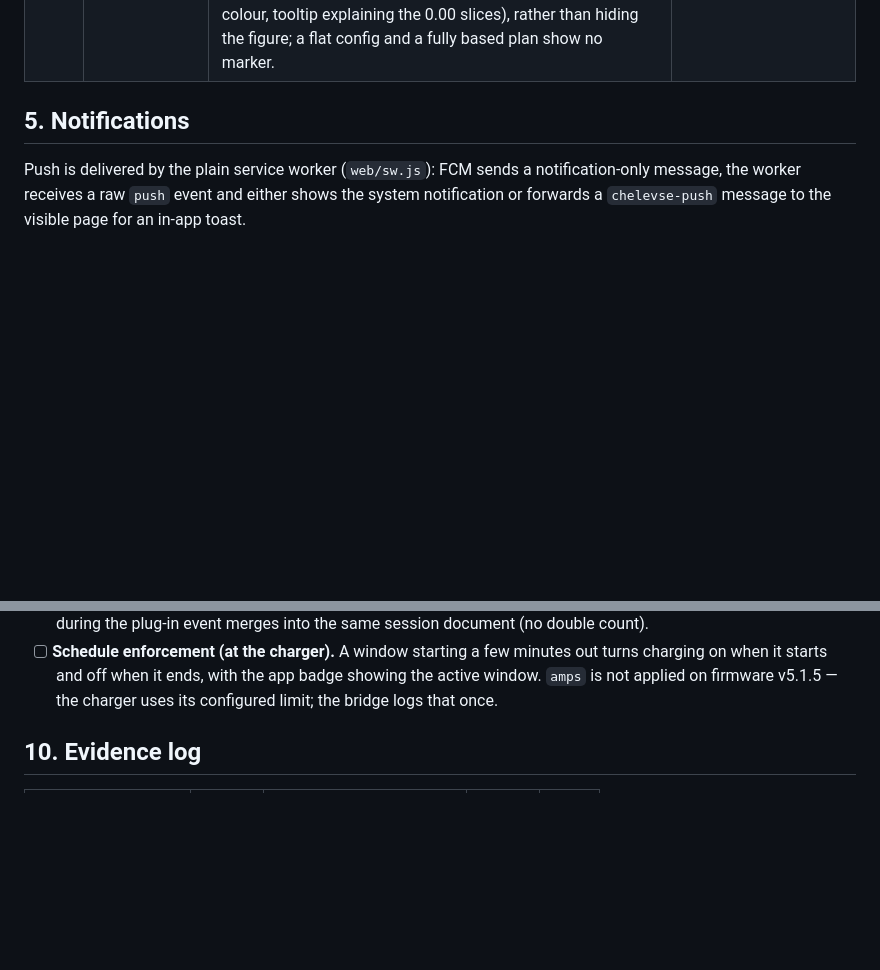
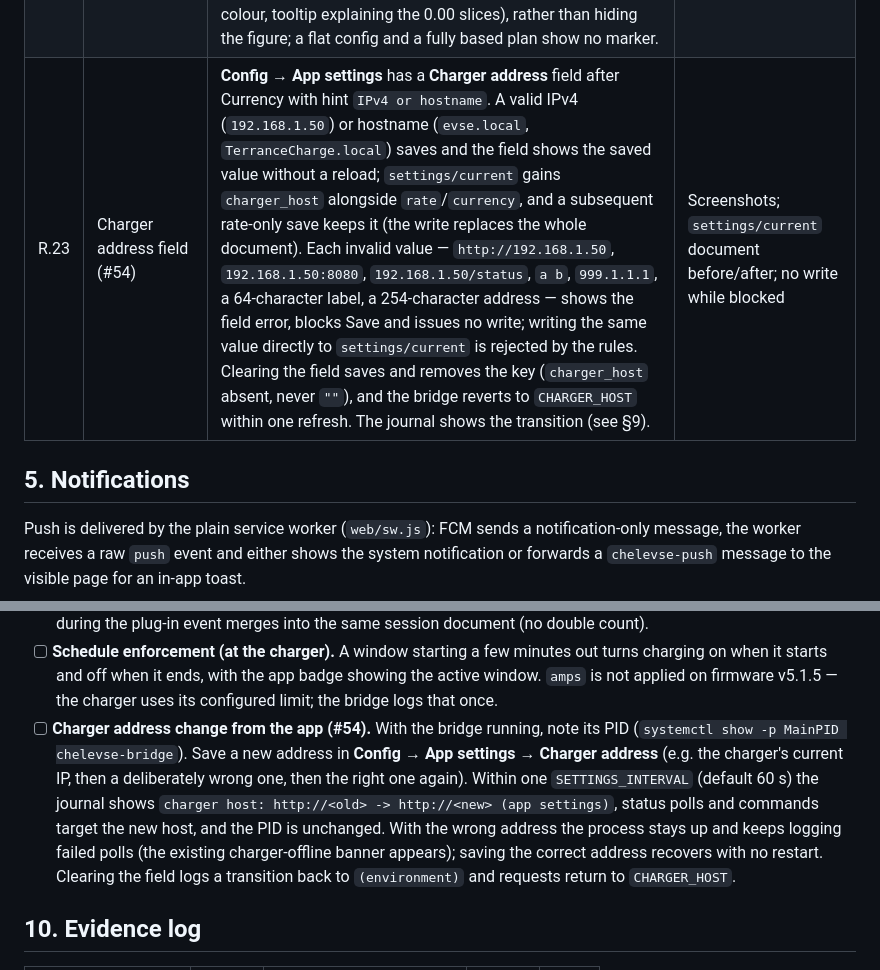
Before and after one commit to ChrisUFO/ChelEVSE, a Markdown page: docs/VALIDATION.md, 2 parts joined by grey strips. Rendered like a GitHub page; blank space fills up the shorter version.

Commit message:
docs: the charger address is app-managed, CHARGER_HOST is the bootstrap (#54)
README security model, ARCHITECTURE settings/current shape and Settings
screen notes, docs/VALIDATION R.23 plus a section 9 on-site check for
the live apply (journal old -> new, target traffic, same PID, recovery
from an unreachable address).

```diff
--- a/docs/VALIDATION.md
+++ b/docs/VALIDATION.md
@@ -386,6 +386,7 @@ TOU plan before releasing; it is the highest-impact moment of this deploy.
 | R.20 | Collapsed season / Edit dates      | A collapsed season header shows its date or month range and an explicit **Edit dates** button (44 px). Pressing it expands the season and focuses Starts (or All year for an All-year season, or the first month chip when a non-contiguous month scope has no single range). Season dates is above Base rate and Daily windows; the 2024 reference note is visible and the native picker opens from Starts.                                                                                                                                                                                                                                                                                                                                                                                                                                                                                                                                                         | Screenshots at 390 and 320                                                          |
 | R.21 | Uncovered dates, Fill gaps, $0     | A season ending 15 September leaves Sep 16–Jun 14 uncovered. The line reads **Uncovered dates — priced at 0.00** with `Sep 16–Jun 14 (wraps)` on its own line (bound to the range, never a dangling `·`) and **Fill 1 gap** (one wrapped complement, not two). The plan summary includes `· 1 gap` and range `USD 0.00–…`; Save stays enabled and the checker at an uncovered date says **Uncovered date — no season covers this date — priced at 0.00.** Fill creates one empty base season, hides the gap line, focuses its Base rate, and blocks Save with `1 to fix` until priced; nothing is silently repriced. A base-less season instead shows Uncovered hour 0.00 and Add base rate; its warning is not a save blocker.                                                                                                                                                                                                                                      | Screenshots; saved rows after pricing                                               |
 | R.22 | History and live unpriced marker   | With a schedule that has a gap or base-less hours, History shows a plan banner: “Some dates or hours have no price and are shown at 0.00. Open settings.” Per-session costs price uncovered slices at 0.00; aggregate daily/period cost remains hidden for any schedule. On Status, a charging interval containing an unpriced slice keeps its cost and adds **understates cost** on its own line under the figure (warning colour, tooltip explaining the 0.00 slices), rather than hiding the figure; a flat config and a fully based plan show no marker.                                                                                                                                                                                                                                                                                                                                                                                                         | Screenshots; cost outputs                                                           |
+| R.23 | Charger address field (#54)        | **Config → App settings** has a **Charger address** field after Currency with hint `IPv4 or hostname`. A valid IPv4 (`192.168.1.50`) or hostname (`evse.local`, `TerranceCharge.local`) saves and the field shows the saved value without a reload; `settings/current` gains `charger_host` alongside `rate`/`currency`, and a subsequent rate-only save keeps it (the write replaces the whole document). Each invalid value — `http://192.168.1.50`, `192.168.1.50:8080`, `192.168.1.50/status`, `a b`, `999.1.1.1`, a 64-character label, a 254-character address — shows the field error, blocks Save and issues no write; writing the same value directly to `settings/current` is rejected by the rules. Clearing the field saves and removes the key (`charger_host` absent, never `""`), and the bridge reverts to `CHARGER_HOST` within one refresh. The journal shows the transition (see §9).                                                             | Screenshots; `settings/current` document before/after; no write while blocked       |
 
 ## 5. Notifications
 
@@ -471,6 +472,17 @@ Do them last; each is a single observation plus evidence.
       out turns charging on when it starts and off when it ends, with the app
       badge showing the active window. `amps` is not applied on firmware
       v5.1.5 — the charger uses its configured limit; the bridge logs that once.
+- [ ] **Charger address change from the app (#54).** With the bridge running,
+      note its PID (`systemctl show -p MainPID chelevse-bridge`). Save a new
+      address in **Config → App settings → Charger address** (e.g. the charger's
+      current IP, then a deliberately wrong one, then the right one again).
+      Within one `SETTINGS_INTERVAL` (default 60 s) the journal shows
+      `charger host: http://<old> -> http://<new> (app settings)`, status polls
+      and commands target the new host, and the PID is unchanged. With the wrong
+      address the process stays up and keeps logging failed polls (the existing
+      charger-offline banner appears); saving the correct address recovers with
+      no restart. Clearing the field logs a transition back to
+      `(environment)` and requests return to `CHARGER_HOST`.
 
 ## 10. Evidence log
 
```
Also changed, not shown: ARCHITECTURE.md (+2 -2 lines), README.md (+1 -1 lines).
